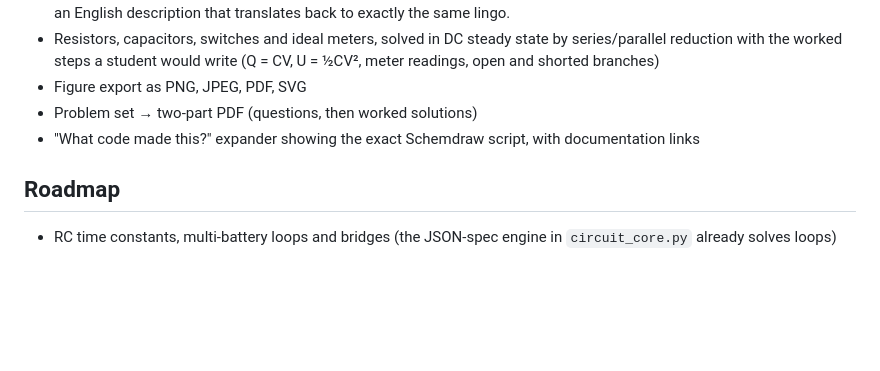
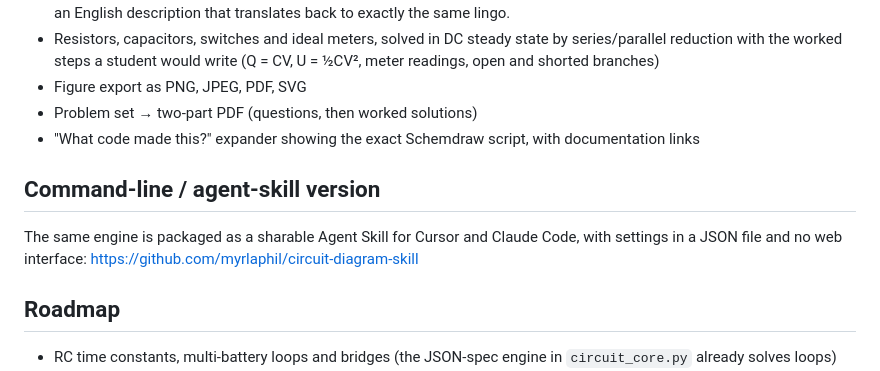
Before and after one commit to myrlaphil/Test-Circuit-Generator, a Markdown page: README.md, the part around the change. Rendered like a GitHub page; blank space fills up the shorter version.

Commit message:
README: link to the circuit-diagram-skill repo
Co-Authored-By: Claude Fable 5.1 <noreply@anthropic.com>

```diff
--- a/README.md
+++ b/README.md
@@ -57,6 +57,10 @@ The optional AI translator is the one feature meant for the desktop version.
 - Problem set → two-part PDF (questions, then worked solutions)
 - "What code made this?" expander showing the exact Schemdraw script, with documentation links
 
+## Command-line / agent-skill version
+The same engine is packaged as a sharable Agent Skill for Cursor and Claude Code, with settings in a JSON file
+and no web interface: https://github.com/myrlaphil/circuit-diagram-skill
+
 ## Roadmap
 - RC time constants, multi-battery loops and bridges (the JSON-spec engine in `circuit_core.py` already solves loops)
 - Upload a photo of an existing figure and generate a variation
```
